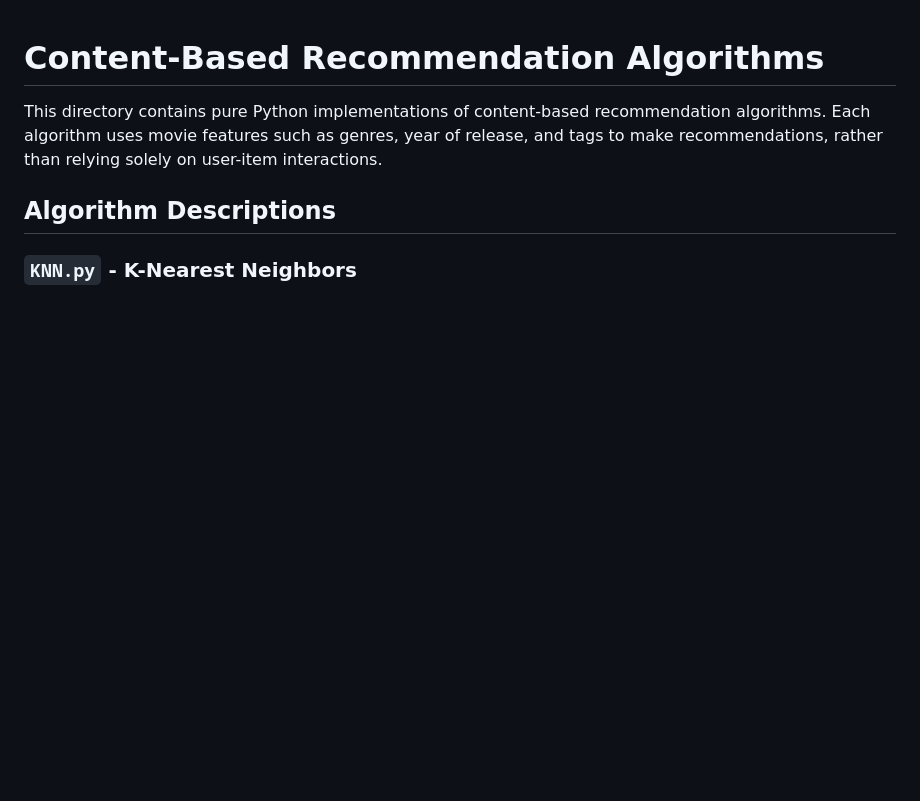
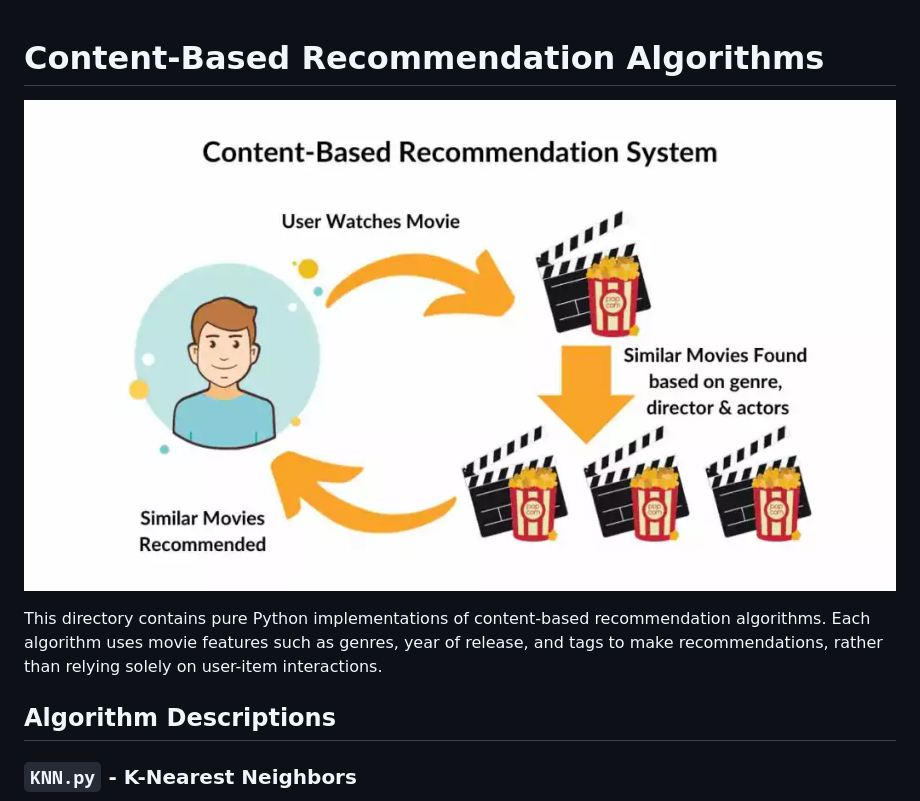
Before and after one commit to AlexHuc/movie-recommender-system, a Markdown page: ContentBased/README.md, the part around the change. GitHub-like rendering; pictures changed too: images/ContentBased.png (added); blank space fills up the shorter version.

```diff
--- a/ContentBased/README.md
+++ b/ContentBased/README.md
@@ -1,4 +1,6 @@
 # Content-Based Recommendation Algorithms
+
+![ContentBased](../images/ContentBased.png)
 
 This directory contains pure Python implementations of content-based recommendation algorithms. Each algorithm uses movie features such as genres, year of release, and tags to make recommendations, rather than relying solely on user-item interactions.
 
```
Also changed, not shown: README.md (+2 -0 lines), images/CosineSimilarity.png (added), images/ItemBasedColloaborativeFiltering.png (added), images/MovieRecommendationSystem.png (added), images/UserBasedColloaborativeFiltering.png (added).
